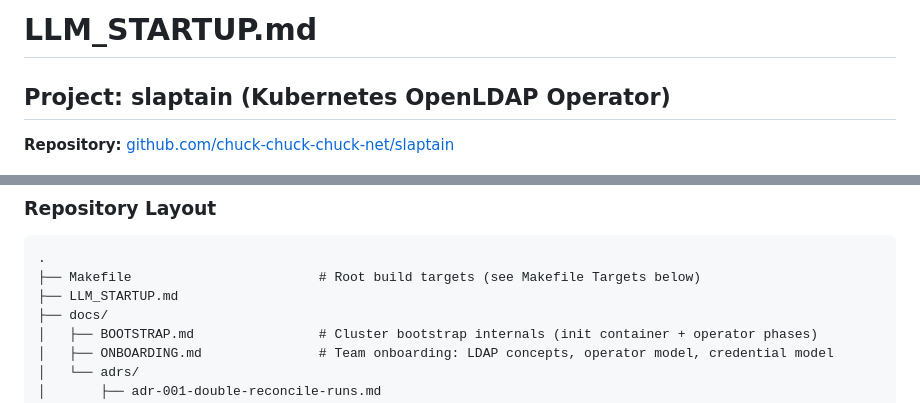
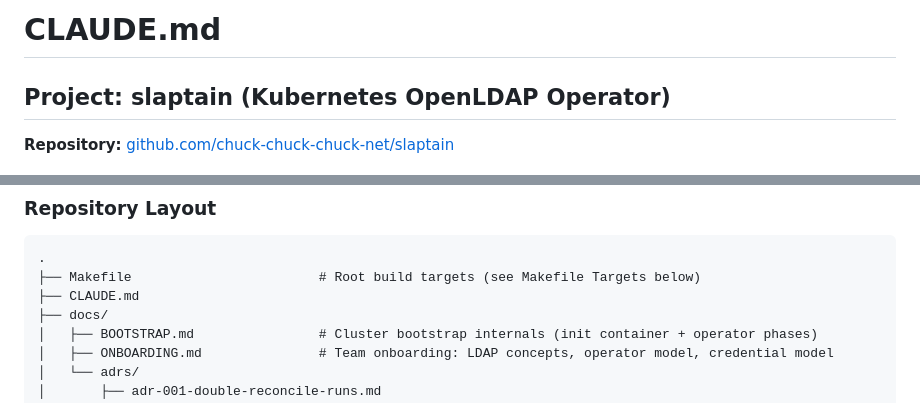
Before and after one commit to chuck-chuck-chuck-net/slaptain, a Markdown page: CLAUDE.md, 2 parts joined by grey strips. Drawn GitHub-style.

````diff
--- a/CLAUDE.md
+++ b/CLAUDE.md
@@ -1,4 +1,4 @@
-# LLM_STARTUP.md
+# CLAUDE.md
 
 ## Project: slaptain (Kubernetes OpenLDAP Operator)
 
@@ -38,7 +38,7 @@ distroless, read-only root FS) as secondary goal — pursued where it doesn't co
 ```
 .
 ├── Makefile                        # Root build targets (see Makefile Targets below)
-├── LLM_STARTUP.md
+├── CLAUDE.md
 ├── docs/
 │   ├── BOOTSTRAP.md                # Cluster bootstrap internals (init container + operator phases)
 │   ├── ONBOARDING.md               # Team onboarding: LDAP concepts, operator model, credential model
````
Also changed, not shown: docs/BOOTSTRAP.md (+2 -2 lines).
